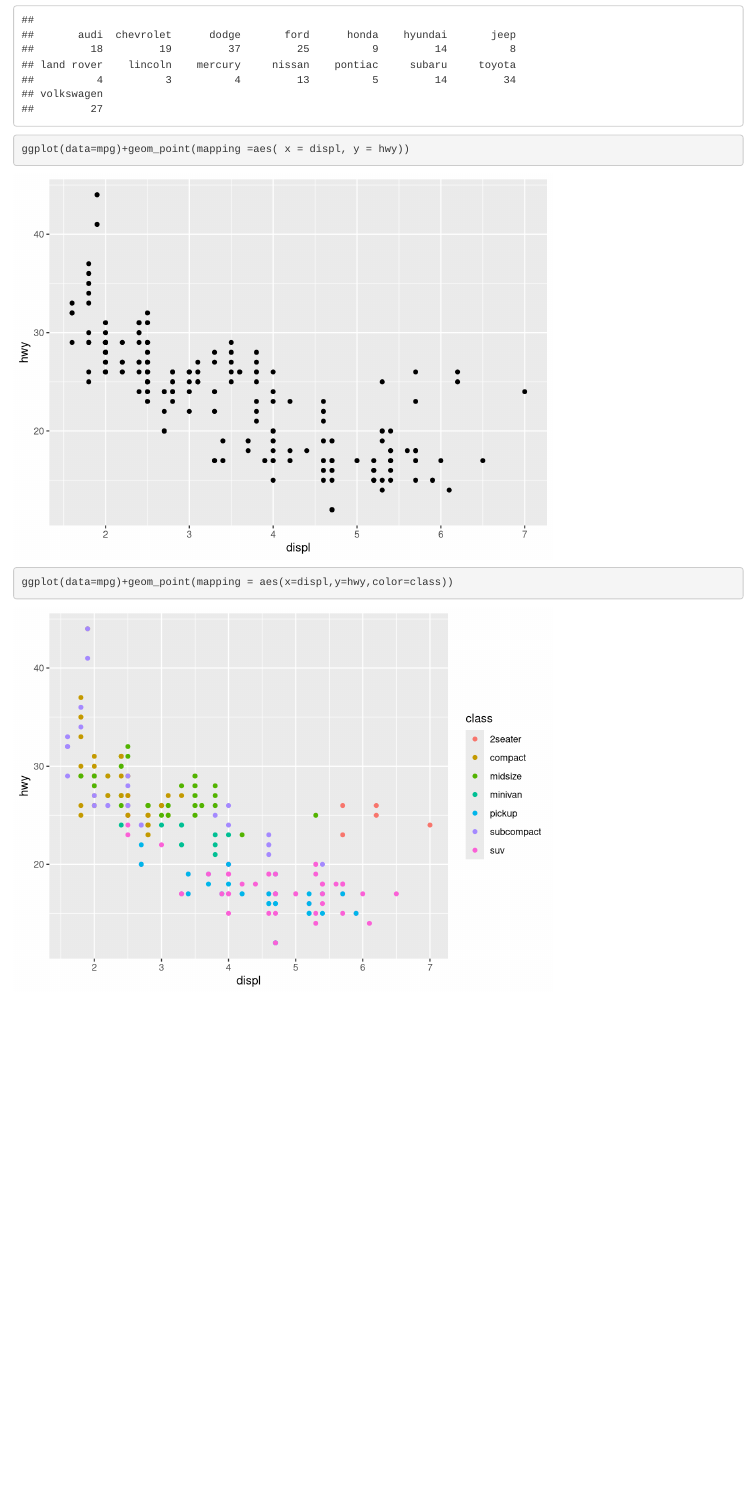
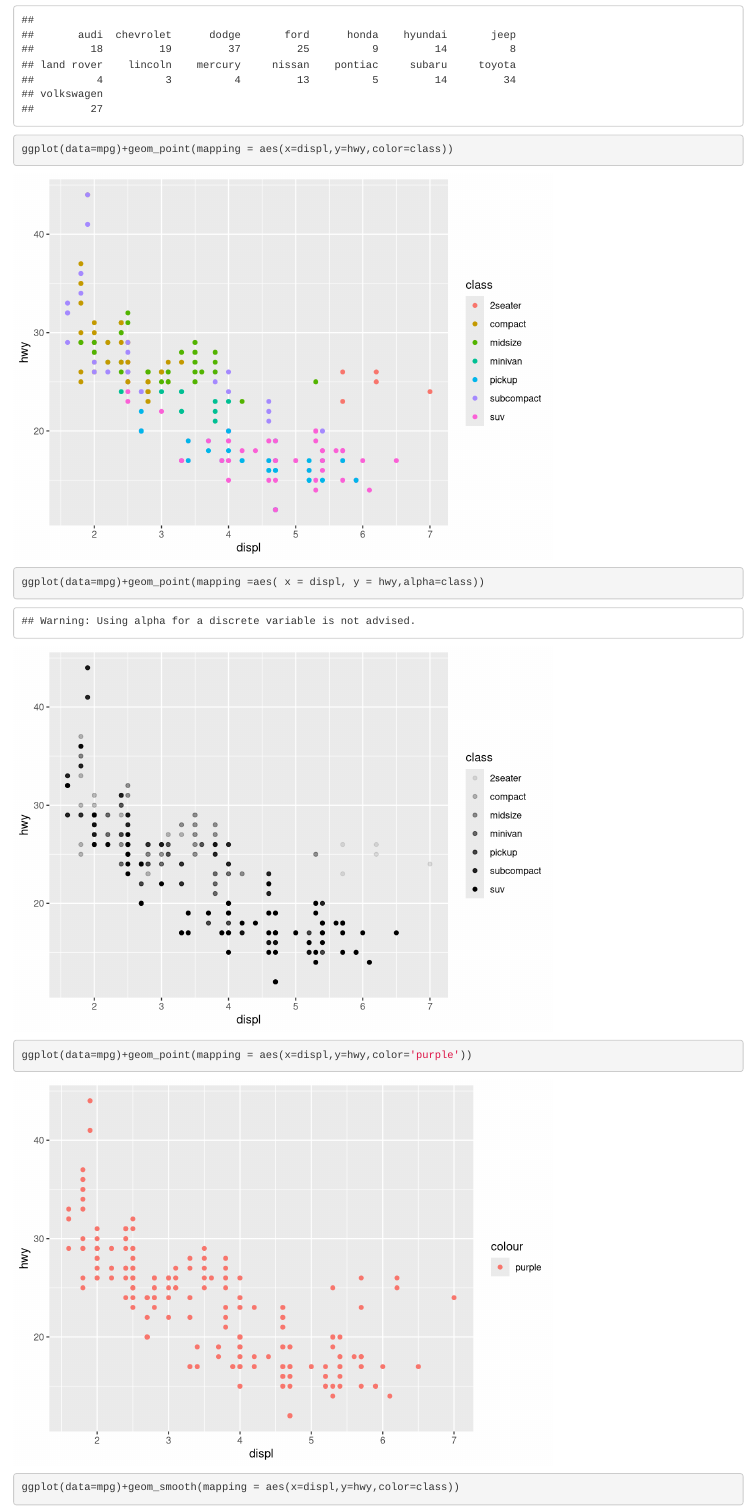
Before and after one commit to babuowino/data-visualization, an R Markdown document (data visualization.Rmd): the page in a window 1100 px wide, from 800 px down. Rendered offline with R 4.5, knitr and Pandoc, with nearby package versions.

Commit message:
r plotting

````diff
--- a/data visualization.Rmd
+++ b/data visualization.Rmd
@@ -20,8 +20,18 @@ View(mpg)
 table(mpg$manufacturer)
 ```
 ```{r}
-ggplot(data=mpg)+geom_point(mapping =aes( x = displ, y = hwy))
+
 ```
 ```{r}
 ggplot(data=mpg)+geom_point(mapping = aes(x=displ,y=hwy,color=class))
 ```
+```{r}
+ggplot(data=mpg)+geom_point(mapping =aes( x = displ, y = hwy,alpha=class))
+```
+```{r}
+ggplot(data=mpg)+geom_point(mapping = aes(x=displ,y=hwy,color='purple'))
+```
+```{r}
+ggplot(data=mpg)+geom_smooth(mapping = aes(x=displ,y=hwy,color=class))
+```
+```{r}
````
Also changed, not shown: data visualization.Rmd (2 more changed lines).
